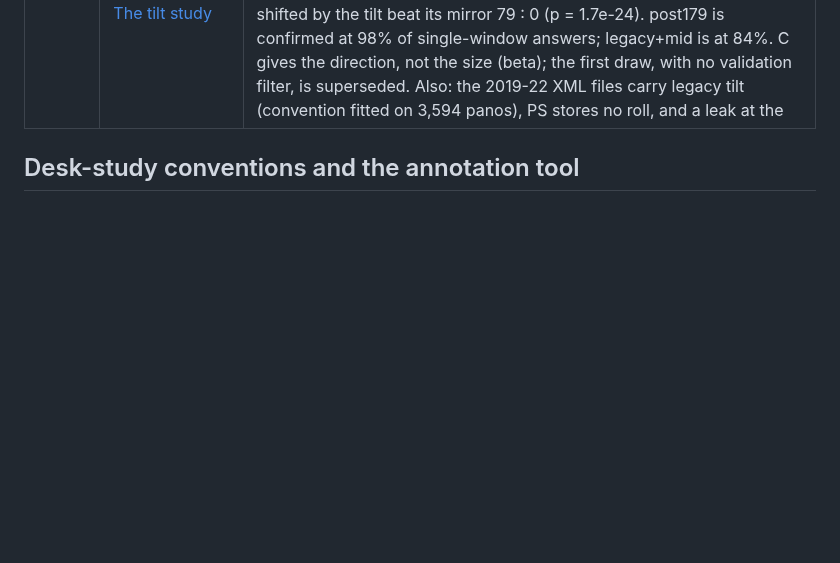
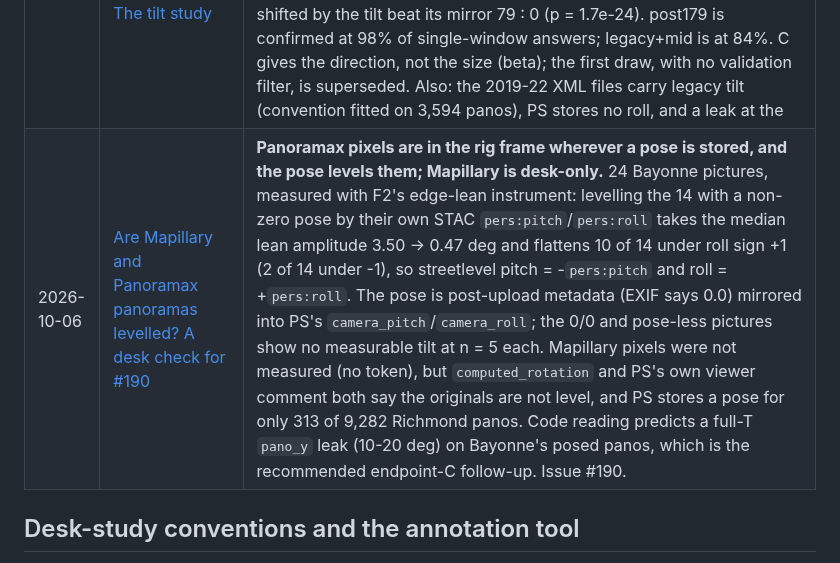
Before and after one commit to ProjectSidewalk/sidewalk-panorama-tools, a Markdown page: reports/README.md, the part around the change. GitHub-like rendering; blank space fills up the shorter version.

```diff
--- a/reports/README.md
+++ b/reports/README.md
@@ -70,6 +70,7 @@ A report is the narrative; the tests and fixtures are the enforcement. Neither r
 | 2026-09-09 | [The depth backfill's first three nights](2026-09-09-depth-backfill-first-nights.md) | **A fleet average hid a 463-night tail.** Three nights of the production backfill: zero push-back, a median **585.5** requests per `max-runtime` run (the pacer never leaves its ramp), **76,251** of **1,433,938** panos resolved, **13** cities already complete and **477 of 690** window minutes used. The "47 nights" that sized the slots was a fleet average; the fleet finishes when chicago-il does, **463** nights out at the measured rate, **140** with the pacer at its floor, **12** with the window shared among the cities that still have work. Drove #124 (progress in `log.csv` and the analyzer), #125 (the pacer keeps earned speed across runs) and the queue's extra passes. |
 | 2026-09-26 | [Swapping the distance estimator: sizing rule v3](2026-09-26-crop-sizing-v3.md) | **Opt-in, default unchanged.** The 2013 linear distance reaches 0 m at **35.15°** of depression and is not distance-shaped; the lle #3 cotangent blend explains more of the aprons' angular width in every city (pooled R² **0.502 → 0.612**, the 2013 line's on the 650 ramps where it is above 0 m, log-log slope **−1.10**, geometry says −1). Rule v3 - the angle a **5.8 m** span subtends at the blend distance, fitted to v2's median fill - lowers fill dispersion (log-sd **0.428 → 0.406**) and raises the window-vs-apron R² (**0.570 → 0.612**, against a monotone ceiling of **0.647**) in every city, but moves **39.8%** of the 658 gold ramps' windows by more than 10%, so it ships behind `--sizing-rule v3` until a re-cut path exists. The minimal alternative (blend distance into v2's power law, option A) is less dispersed pooled and in three of four cities, clears more in all four, and tracks the apron less well in every city: a real trade, left for the default-flip decision. Under v3 Annapolis stays under the 45% floor (**44.3%**); option A clears it (48.9%). |
 | 2026-09-26 | [Is the stored `pano_y` in the frame of the stored pixels? The tilt study](2026-09-26-tilt-error-study.md) | **The depth planes are in the rig frame, the tiles are not levelled, and the stored `pano_y` is off towards the rig pixel (#54).** F1: facade normals of 29,824 Seattle depth-artifact planes track the stored pose with slopes 0.9995 / 1.0003, which also fixes the pose sign (streetlevel `pitch > 0` = nose down). F2: every arm's raw vertical-edge lean slope excludes 0, so no arm is gravity-levelled; the calibrated slopes (0.634-1.098) are estimates and their shortfall below 1 is open. C, Jon's blind adjudication of 96 labels vouched for by the lead labellers: the window shifted by the tilt beat its mirror 79 : 0 (p = 1.7e-24). post179 is confirmed at 98% of single-window answers; legacy+mid is at 84%. C gives the direction, not the size (beta); the first draw, with no validation filter, is superseded. Also: the 2019-22 XML files carry legacy tilt (convention fitted on 3,594 panos), PS stores no roll, and a leak at the |T| p90 is 37.8% of a far label's window height. |
+| 2026-10-06 | [Are Mapillary and Panoramax panoramas levelled? A desk check for #190](2026-10-06-non-gsv-levelling.md) | **Panoramax pixels are in the rig frame wherever a pose is stored, and the pose levels them; Mapillary is desk-only.** 24 Bayonne pictures, measured with F2's edge-lean instrument: levelling the 14 with a non-zero pose by their own STAC `pers:pitch`/`pers:roll` takes the median lean amplitude 3.50 → 0.47 deg and flattens 10 of 14 under roll sign +1 (2 of 14 under -1), so streetlevel pitch = -`pers:pitch` and roll = +`pers:roll`. The pose is post-upload metadata (EXIF says 0.0) mirrored into PS's `camera_pitch`/`camera_roll`; the 0/0 and pose-less pictures show no measurable tilt at n = 5 each. Mapillary pixels were not measured (no token), but `computed_rotation` and PS's own viewer comment both say the originals are not level, and PS stores a pose for only 313 of 9,282 Richmond panos. Code reading predicts a full-T `pano_y` leak (10-20 deg) on Bayonne's posed panos, which is the recommended endpoint-C follow-up. Issue #190. |
 
 ## Desk-study conventions and the annotation tool
 
```
Also changed, not shown: reports/2026-10-06-non-gsv-levelling.md (added, +262 -0 lines), reports/figures/2026-10-06-panoramax-horizons.jpg (added), 8 other files.
